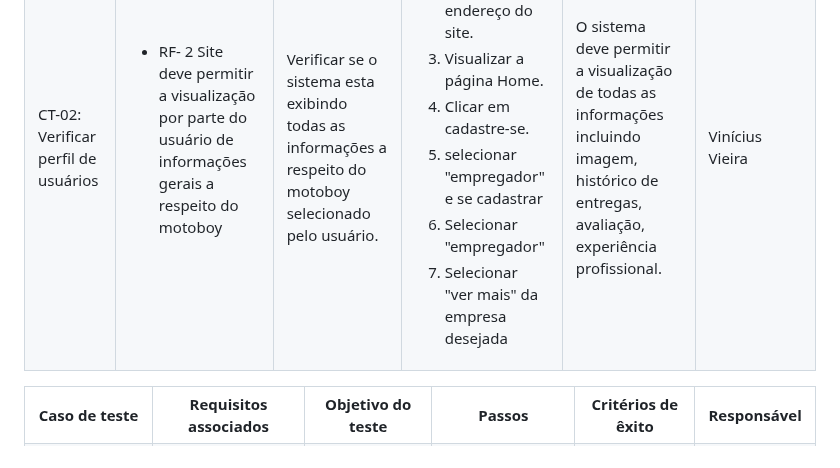
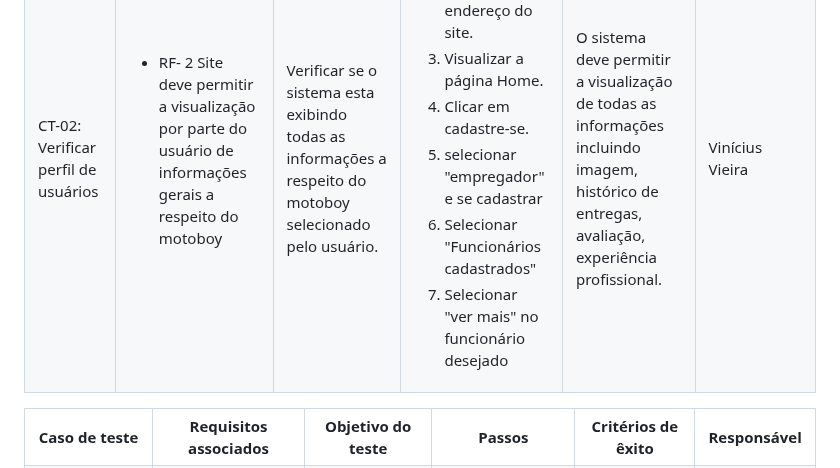
Before and after one commit to ICEI-PUC-Minas-PMV-ADS/pmv-ads-2023-2-e1-proj-web-t9-pmv-ads-2023-2-e1-projentregacerta, a Markdown page: documentos/07-Plano de Testes de Software.md, the part around the change. Rendered like a GitHub page.

```diff
--- a/documentos/07-Plano de Testes de Software.md
+++ b/documentos/07-Plano de Testes de Software.md
@@ -73,8 +73,8 @@ Os testes funcionais a serem realizados na aplicação são descritos a seguir.
     <li>Visualizar a página Home.</li>
     <li>Clicar em cadastre-se.</li>
     <li>selecionar "empregador" e se cadastrar</li>
-    <li>Selecionar "empregador"</li>
-    <li>Selecionar "ver mais" da empresa desejada</li>
+    <li>Selecionar "Funcionários cadastrados"</li>
+    <li>Selecionar "ver mais" no funcionário desejado</li>
    </ol>
    </td>
   <td>O sistema deve permitir a visualização de todas as informações incluindo imagem, histórico de entregas, avaliação, experiência profissional.</td>
```
